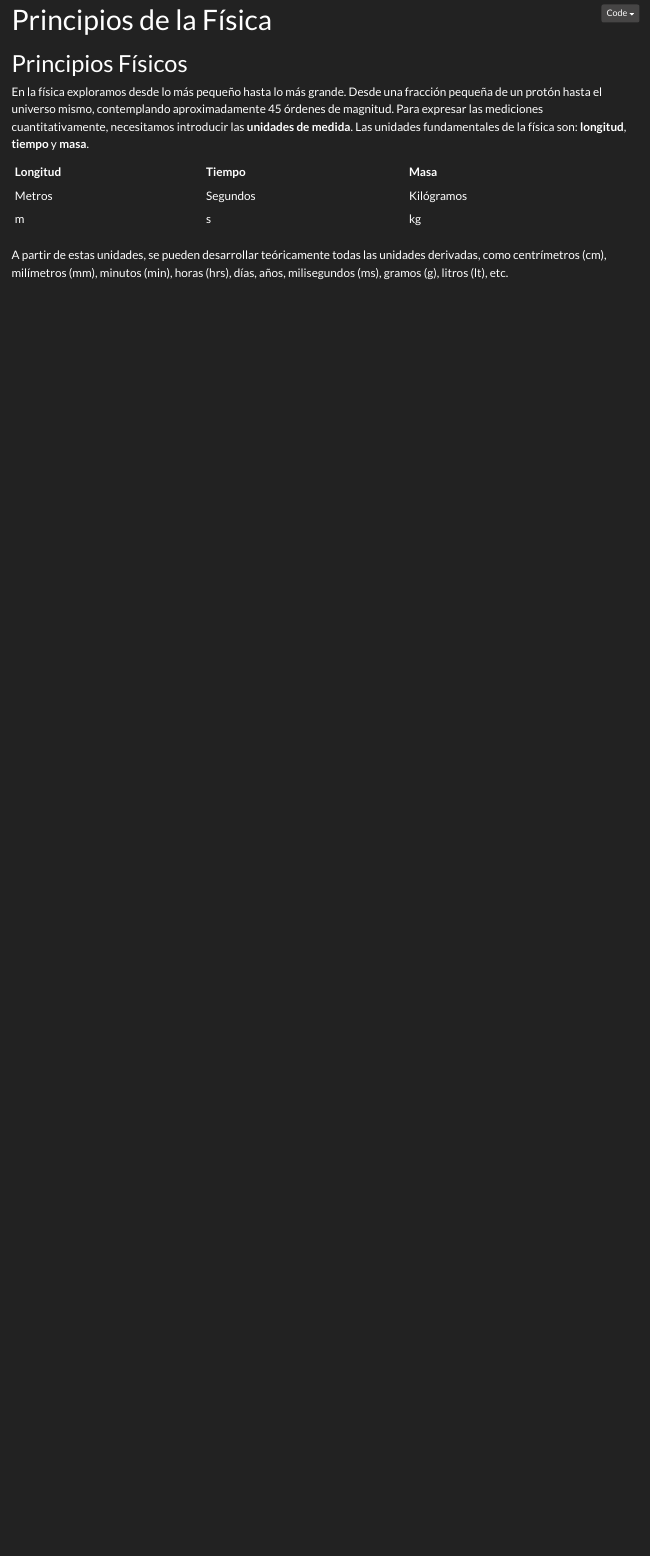
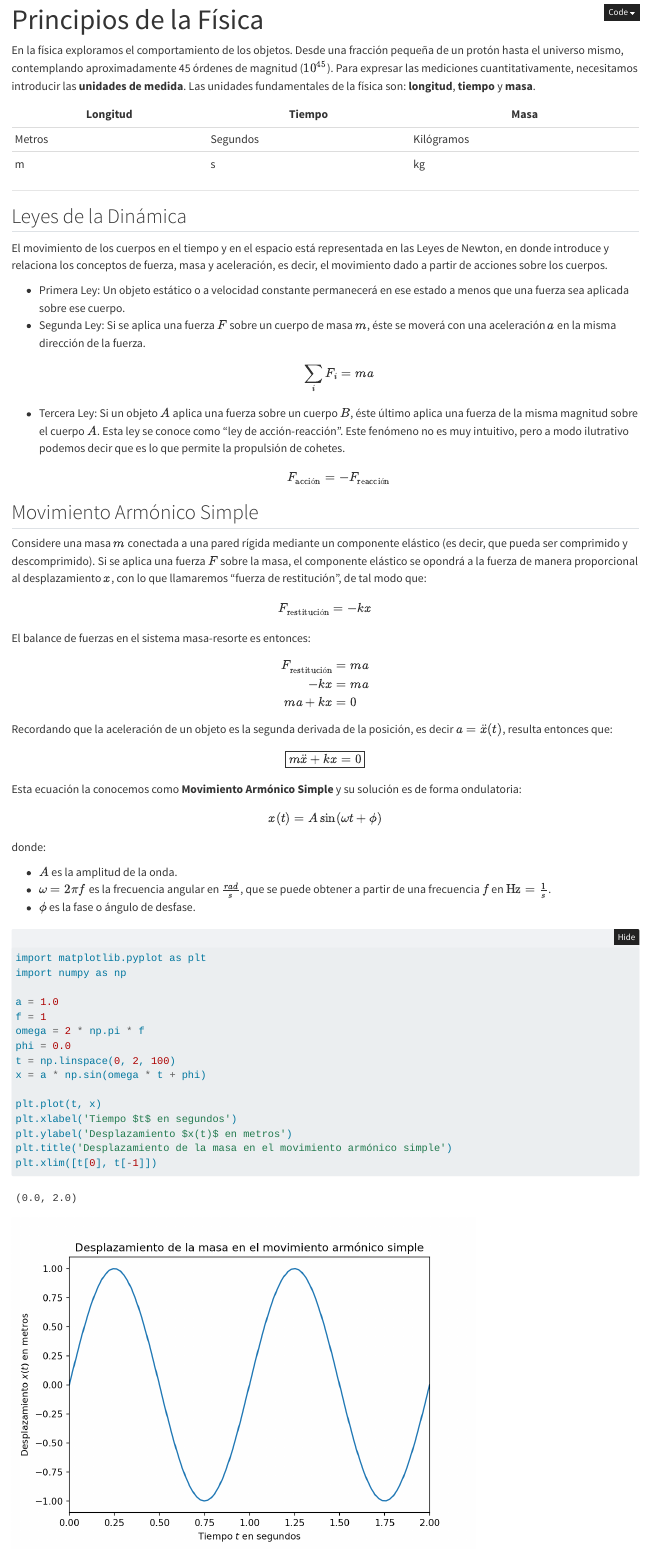
Before and after one commit to alvaradolucho/fundamentos_de_acustica, a Quarto document (sections/unidad1/principios-fisicos.qmd): the page in a window 1100 px wide, from its top. Rendered offline with R 4.5, knitr and Pandoc in place of Quarto, with nearby package versions; folded parts are opened.

Commit message:
improved principios-fisicos.qmd and make conda requirements

````diff
--- a/_quarto.yml
+++ b/_quarto.yml
@@ -1,10 +1,6 @@
 project:
   type: website
-  output-dir: docs
-
-theme:
-  light: flatly
-  dark: darkly
+  output-dir: _site
 
 website:
   page-navigation: true
@@ -17,8 +13,11 @@ website:
   #  background: dark
   sidebar:
     - title: "Fundamentos de Acústica"
-      background: dark
+      # background: dark
       style: "docked"
+      tools:
+        - icon: github
+          url: https://github.com/alvaradolucho
       contents:
         - text: "---"
         - section: "Inicio"
--- a/sections/unidad1/principios-fisicos.qmd
+++ b/sections/unidad1/principios-fisicos.qmd
@@ -2,16 +2,70 @@
 title: "Principios de la Física"
 ---
 
-# Principios Físicos
-
-En la física exploramos desde lo más pequeño hasta lo más grande. Desde una fracción pequeña de un protón hasta el universo mismo, contemplando aproximadamente 45 órdenes de magnitud. Para expresar las mediciones cuantitativamente, necesitamos introducir las **unidades de medida**. Las unidades fundamentales de la física son: **longitud**, **tiempo** y **masa**.
+En la física exploramos el comportamiento de los objetos. Desde una fracción pequeña de un protón hasta el universo mismo, contemplando aproximadamente 45 órdenes de magnitud ($10^{45}$). Para expresar las mediciones cuantitativamente, necesitamos introducir las **unidades de medida**. Las unidades fundamentales de la física son: **longitud**, **tiempo** y **masa**.
 
 | Longitud | Tiempo | Masa |
 |----------|--------|------|
 | Metros | Segundos | Kilógramos |
 | m | s | kg |
 
-A partir de estas unidades, se pueden desarrollar teóricamente todas las unidades derivadas, como centrímetros (cm), milímetros (mm), minutos (min), horas (hrs), días, años, milisegundos (ms), gramos (g), litros (lt), etc.
+---
+
+## Leyes de la Dinámica
+
+El movimiento de los cuerpos en el tiempo y en el espacio está representada en las Leyes de Newton, en donde introduce y relaciona los conceptos de fuerza, masa y aceleración, es decir, el movimiento dado a partir de acciones sobre los cuerpos.
+
++ Primera Ley: Un objeto estático o a velocidad constante permanecerá en ese estado a menos que una fuerza sea aplicada sobre ese cuerpo.
++ Segunda Ley: Si se aplica una fuerza $F$ sobre un cuerpo de masa $m$, éste se moverá con una aceleración $a$ en la misma dirección de la fuerza. $$\sum_{i}F_i = ma$$
++ Tercera Ley: Si un objeto $A$ aplica una fuerza sobre un cuerpo $B$, éste último aplica una fuerza de la misma magnitud sobre el cuerpo $A$. Esta ley se conoce como "ley de acción-reacción". Este fenómeno no es muy intuitivo, pero a modo ilutrativo podemos decir que es lo que permite la propulsión de cohetes.
+$$F_\text{acción} = - F_\text{reacción}$$
+
+## Movimiento Armónico Simple
+
+Considere una masa $m$ conectada a una pared rígida mediante un componente elástico (es decir, que pueda ser comprimido y descomprimido). Si se aplica una fuerza $F$ sobre la masa, el componente elástico se opondrá a la fuerza de manera proporcional al desplazamiento $x$, con lo que llamaremos "fuerza de restitución", de tal modo que:
+
+$$F_\text{restitución} = -kx$$
+
+El balance de fuerzas en el sistema masa-resorte es entonces:
+
+$$\begin{align*}
+F_\text{restitución} & = ma \\
+-kx &= ma \\
+ma + kx &= 0
+\end{align*}
+$$
+
+Recordando que la aceleración de un objeto es la segunda derivada de la posición, es decir $a = \ddot{x}(t)$, resulta entonces que:
+
+$$\boxed{m\ddot{x} + kx = 0}$$
+
+Esta ecuación la conocemos como **Movimiento Armónico Simple** y su solución es de forma ondulatoria:
+
+$$x(t) = A\sin(\omega t + \phi)$$
+donde:
+
++ $A$ es la amplitud de la onda.
++ $\omega=2\pi f$ es la frecuencia angular en $\frac{rad}{s}$, que se puede obtener a partir de una frecuencia $f$ en $\text{Hz} = \frac{1}{s}$.
++ $\phi$ es la fase o ángulo de desfase.
+
+```{python}
+import matplotlib.pyplot as plt
+import numpy as np
+
+a = 1.0
+f = 1
+omega = 2 * np.pi * f
+phi = 0.0
+t = np.linspace(0, 2, 100)
+x = a * np.sin(omega * t + phi)
+
+plt.plot(t, x)
+plt.xlabel('Tiempo $t$ en segundos')
+plt.ylabel('Desplazamiento $x(t)$ en metros')
+plt.title('Desplazamiento de la masa en el movimiento armónico simple')
+plt.xlim([t[0], t[-1]])
+```
+
 <!--
 <details>
 <summary>Principios de la Dinámica</summary>
````
Also changed, not shown: requirements.txt (added, +204 -0 lines), _quarto.yml (13 more changed lines).
